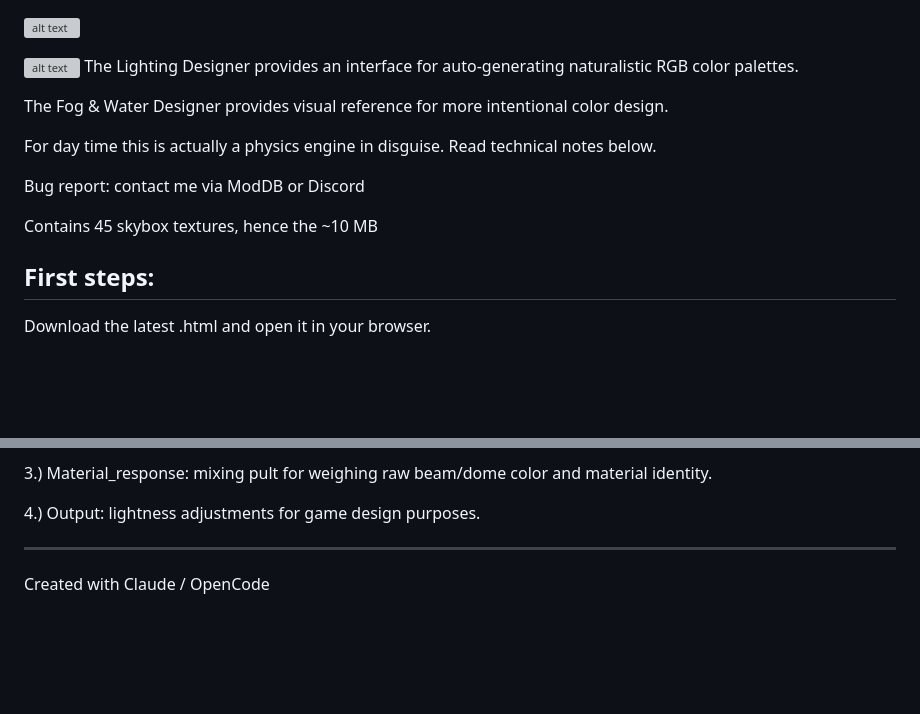
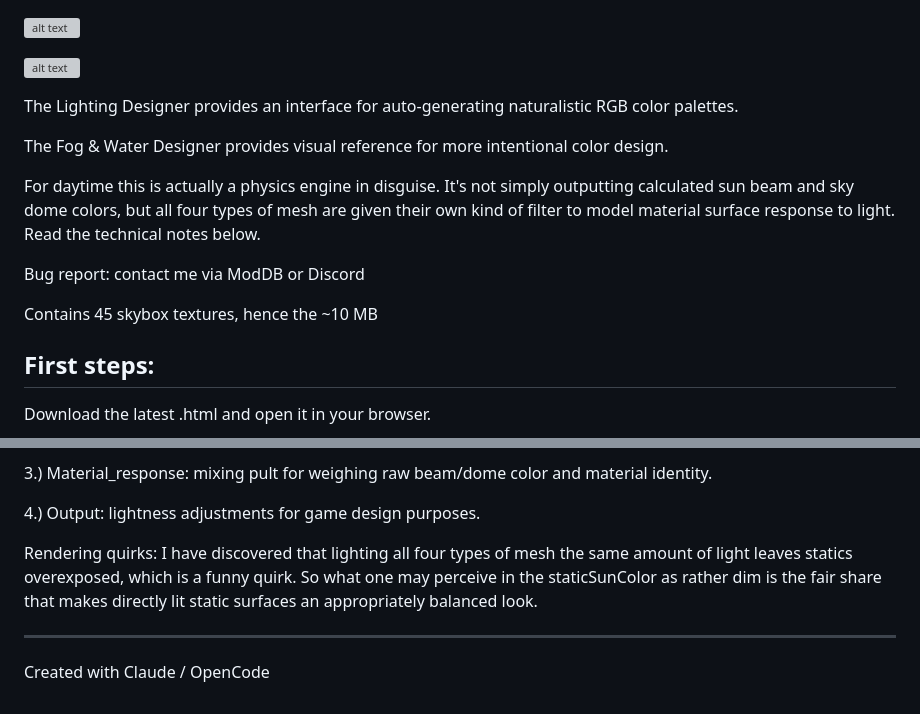
Before and after one commit to comradelotl/BF2-Lighting-Designer, a Markdown page: README.md, 2 parts joined by grey strips. Drawn GitHub-style; blank space fills up the shorter version; grey boxes are pictures that could not be loaded.

Commit message:
Update README.md
Clarified description of daytime physics engine and added rendering quirks section.

```diff
--- a/README.md
+++ b/README.md
@@ -1,16 +1,17 @@
 ![alt text](https://github.com/comradelotl/BF2-Lighting-Designer/blob/main/screen249.png)
 
 ![alt text](https://github.com/comradelotl/BF2-Lighting-Designer/blob/main/screen254.png)
+
 The Lighting Designer provides an interface for auto-generating naturalistic RGB color palettes.
 
 The Fog & Water Designer provides visual reference for more intentional color design.
 
-For day time this is actually a physics engine in disguise.
-Read technical notes below.
+For daytime this is actually a physics engine in disguise. It's not simply outputting calculated sun beam and sky dome colors, but all four types of mesh are given their own kind of filter to model material surface response to light. Read the technical notes below.
 
 Bug report: contact me via ModDB or Discord
 
 Contains 45 skybox textures, hence the ~10 MB
+
 
 First steps:
 ---------------
@@ -204,6 +205,11 @@ The rough model pipeline construction is:
 
 4.) Output: lightness adjustments for game design purposes.
 
+Rendering quirks:
+I have discovered that lighting all four types of mesh the same amount of light leaves statics overexposed, which is a funny quirk.
+So what one may perceive in the staticSunColor as rather dim is the fair share that makes directly lit
+static surfaces an appropriately balanced look.
+
 
 
 
```
